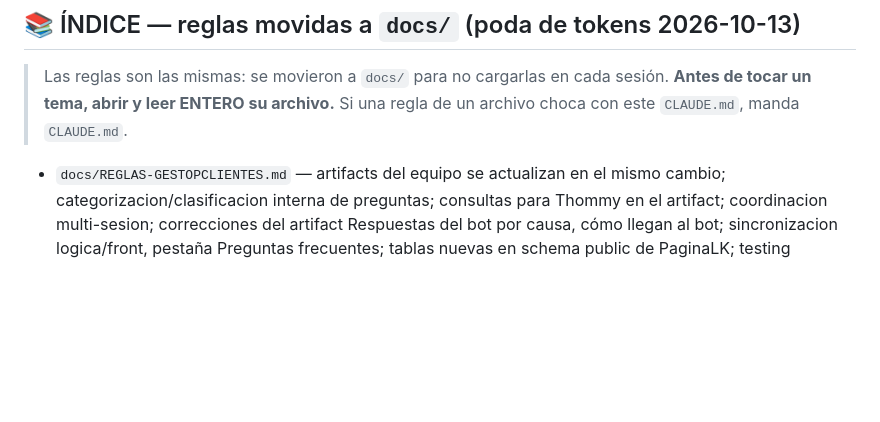
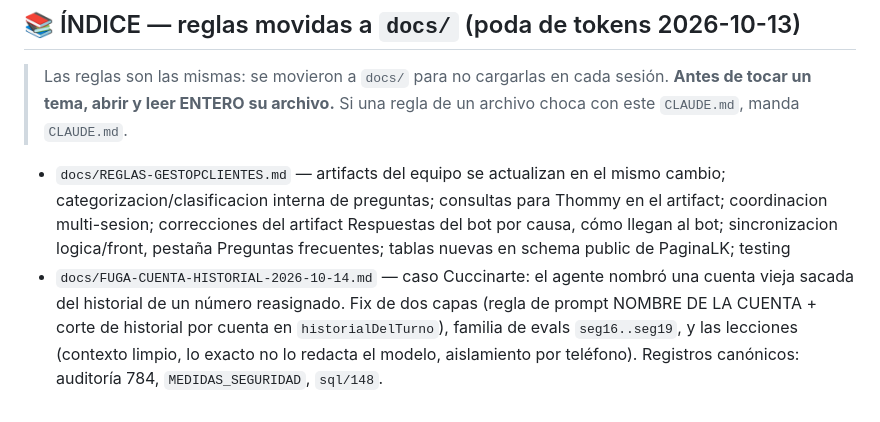
Before and after one commit to loekemeyer/GestOpClientes, a Markdown page: CLAUDE.md, the part around the change. Drawn GitHub-style; blank space fills up the shorter version.

```diff
--- a/CLAUDE.md
+++ b/CLAUDE.md
@@ -796,3 +796,4 @@ select n.nspname, c.relname
 > Las reglas son las mismas: se movieron a `docs/` para no cargarlas en cada sesión. **Antes de tocar un tema, abrir y leer ENTERO su archivo.** Si una regla de un archivo choca con este `CLAUDE.md`, manda `CLAUDE.md`.
 
 - `docs/REGLAS-GESTOPCLIENTES.md` — artifacts del equipo se actualizan en el mismo cambio; categorizacion/clasificacion interna de preguntas; consultas para Thommy en el artifact; coordinacion multi-sesion; correcciones del artifact Respuestas del bot por causa, cómo llegan al bot; sincronizacion logica/front, pestaña Preguntas frecuentes; tablas nuevas en schema public de PaginaLK; testing
+- `docs/FUGA-CUENTA-HISTORIAL-2026-10-14.md` — caso Cuccinarte: el agente nombró una cuenta vieja sacada del historial de un número reasignado. Fix de dos capas (regla de prompt NOMBRE DE LA CUENTA + corte de historial por cuenta en `historialDelTurno`), familia de evals `seg16..seg19`, y las lecciones (contexto limpio, lo exacto no lo redacta el modelo, aislamiento por teléfono). Registros canónicos: auditoría 784, `MEDIDAS_SEGURIDAD`, `sql/148`.
```
Also changed, not shown: docs/FUGA-CUENTA-HISTORIAL-2026-10-14.md (added, +72 -0 lines).
